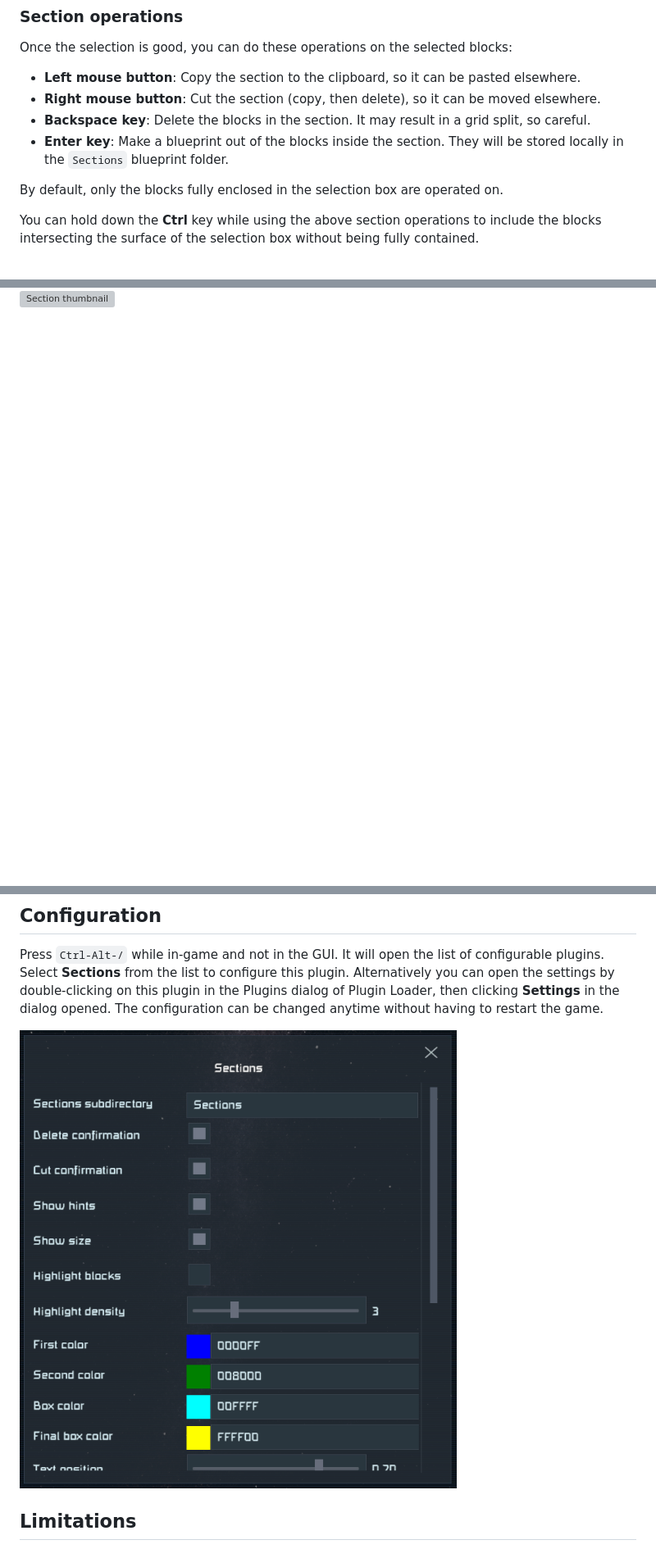
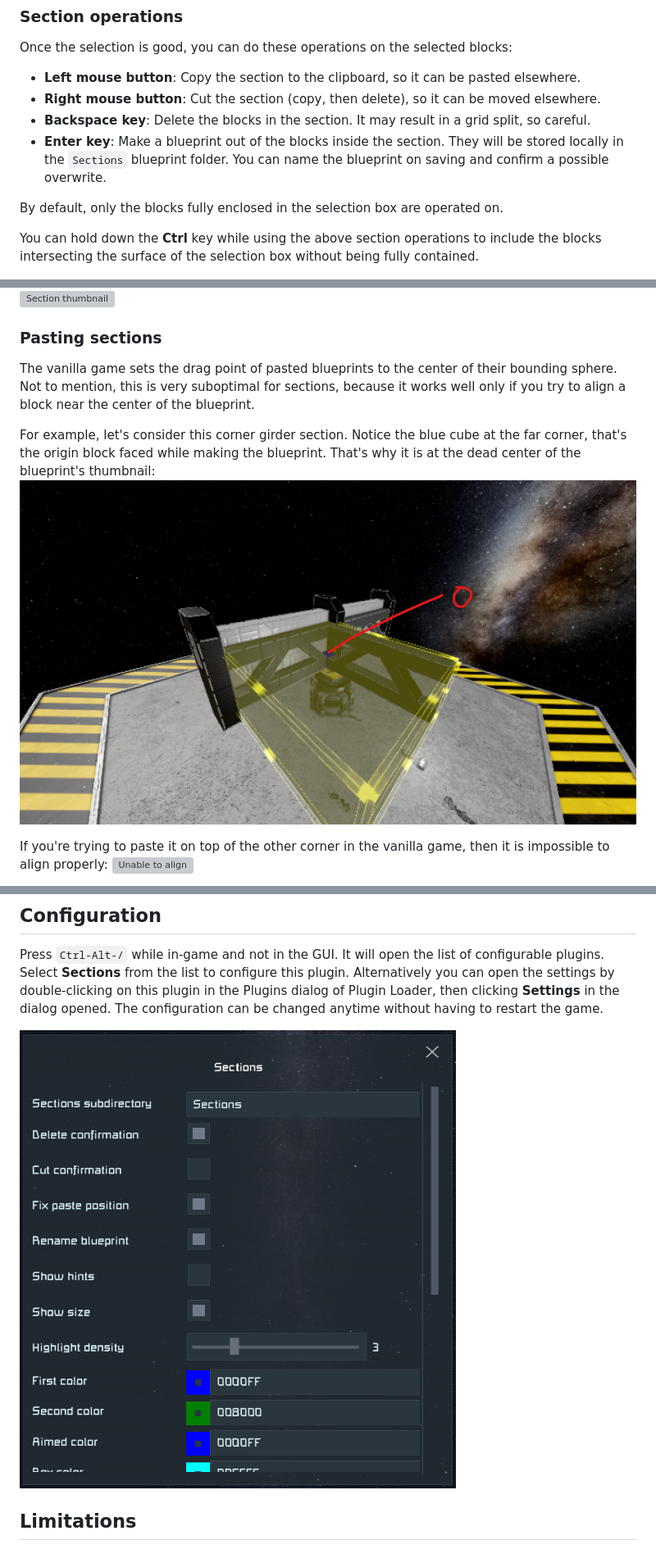
Before and after one commit to viktor-ferenczi/se-sections, a Markdown page: README.md, 3 parts joined by grey strips. Shown at 82% size. Rendered like a GitHub page; pictures changed too: doc/ConfigDialog.png, doc/CornerGirderSection.png (added); blank space fills up the shorter version; grey boxes are pictures that could not be loaded.

```diff
--- a/README.md
+++ b/README.md
@@ -69,7 +69,7 @@ Once the selection is good, you can do these operations on the selected blocks:
 - **Left mouse button**: Copy the section to the clipboard, so it can be pasted elsewhere.
 - **Right mouse button**: Cut the section (copy, then delete), so it can be moved elsewhere.
 - **Backspace key**: Delete the blocks in the section. It may result in a grid split, so careful.
-- **Enter key**: Make a blueprint out of the blocks inside the section. They will be stored locally in the `Sections` blueprint folder.
+- **Enter key**: Make a blueprint out of the blocks inside the section. They will be stored locally in the `Sections` blueprint folder. You can name the blueprint on saving and confirm a possible overwrite.
 
 By default, only the blocks fully enclosed in the selection box are operated on.
 
@@ -97,2 +97,18 @@ if possible. If not, then you can make a new screenshot in the blueprints dialog
 ![Blueprints dialog](doc/BlueprintsDialog.png "Blueprints dialog")
 ![Section thumbnail](doc/SectionThumbnail.png "Section thumbnail")
+
+### Pasting sections
+
+The vanilla game sets the drag point of pasted blueprints to the center of their bounding sphere.
+Not to mention, this is very suboptimal for sections, because it works well only if you try to
+align a block near the center of the blueprint.
+
+For example, let's consider this corner girder section.
+Notice the blue cube at the far corner, that's the origin block faced while making the blueprint.
+That's why it is at the dead center of the blueprint's thumbnail:
+![Corner girder section](doc/CornerGirderSection.png "Corner girder section")
+
+If you're trying to paste it on top of the other corner in the vanilla game,
+then it is impossible to align properly:
+![Unable to align](doc/UnableToAlign.png "Unable to align")
+
```
Also changed, not shown: other parts of README.md (+6 -2 lines), 11 other files.
